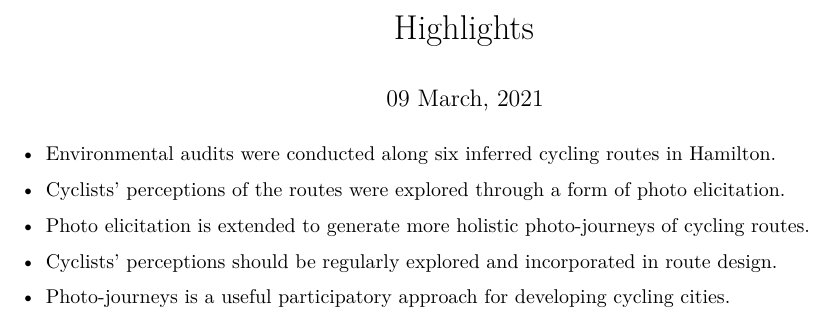
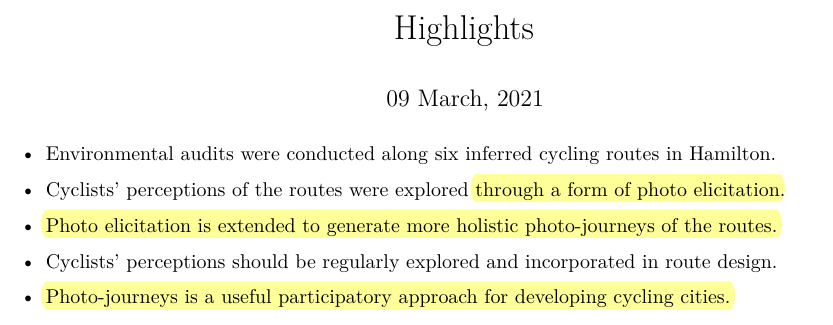
Before and after one commit to paezha/Environmental-Audits-Cycling-Routes-Hamilton, an R Markdown document (Highlights.Rmd): part of the page, cut so that both start at the same text. The pictures show the output file Highlights.pdf that the author committed with the source.

Commit message:
Update highlights for journal

```diff
--- a/Highlights.Rmd
+++ b/Highlights.Rmd
@@ -9,7 +9,7 @@ date: "`r format(Sys.time(), '%d %B, %Y')`"
 
 * Cyclists' perceptions of the routes were explored through a form of photo elicitation.
 
-* Photo elicitation is extended to generate more holistic photo-journeys of cycling routes.
+* Photo elicitation is extended to generate more holistic photo-journeys of the routes.
 
 * Cyclists' perceptions should be regularly explored and incorporated in route design.
 
```
Also changed, not shown: Highlights.pdf.
